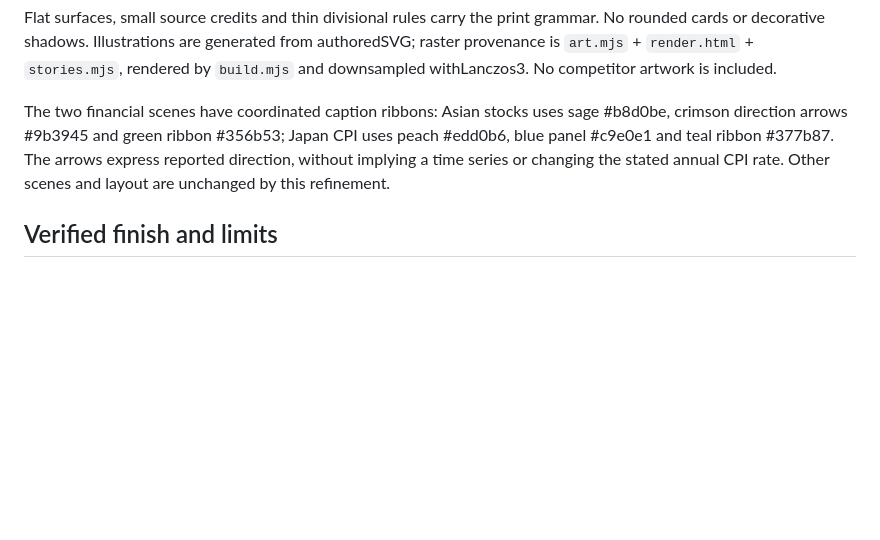
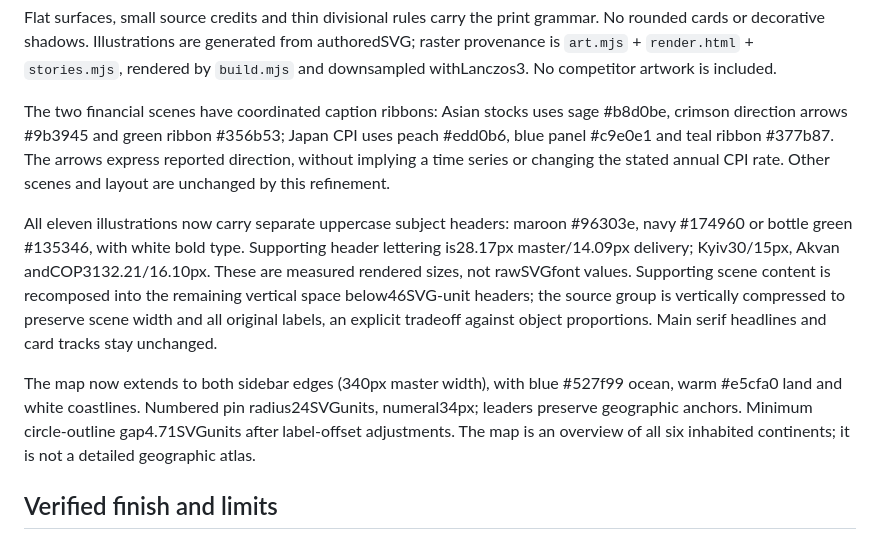
Before and after one commit to argaromit-lab/project-01, a Markdown page: DESIGN.md, the part around the change. GitHub-like rendering; blank space fills up the shorter version.

```diff
--- a/DESIGN.md
+++ b/DESIGN.md
@@ -34,6 +34,10 @@ Flat surfaces, small source credits and thin divisional rules carry the print gr
 
 The two financial scenes have coordinated caption ribbons: Asian stocks uses sage #b8d0be, crimson direction arrows #9b3945 and green ribbon #356b53; Japan CPI uses peach #edd0b6, blue panel #c9e0e1 and teal ribbon #377b87. The arrows express reported direction, without implying a time series or changing the stated annual CPI rate. Other scenes and layout are unchanged by this refinement.
 
+All eleven illustrations now carry separate uppercase subject headers: maroon #96303e, navy #174960 or bottle green #135346, with white bold type. Supporting header lettering is28.17px master/14.09px delivery; Kyiv30/15px, Akvan andCOP3132.21/16.10px. These are measured rendered sizes, not rawSVGfont values. Supporting scene content is recomposed into the remaining vertical space below46SVG-unit headers; the source group is vertically compressed to preserve scene width and all original labels, an explicit tradeoff against object proportions. Main serif headlines and card tracks stay unchanged.
+
+The map now extends to both sidebar edges (340px master width), with blue #527f99 ocean, warm #e5cfa0 land and white coastlines. Numbered pin radius24SVGunits, numeral34px; leaders preserve geographic anchors. Minimum circle-outline gap4.71SVGunits after label-offset adjustments. The map is an overview of all six inhabited continents; it is not a detailed geographic atlas.
+
 ## Verified finish and limits
 
 The current review has zero geometry findings; two browser contexts and two isolated Linux runtime executions reproduce the exactPNG. The preceding composition change reduced dark fields; the current refinement restores rich color in selected illustration blocks. Measured mean HSV saturation rises2.54×/2.74×/2.00× for COP31/WFP/Angola versus f4c62da. This measures color intensity, not visual quality or an official score. The layout template and all editorial data remain byte-identical. Independent model critiques remain below the92point tool threshold; publication success is unverified. Details and evidence paths are inAUDIT.md.
```
Also changed, not shown: AUDIT.md (+16 -0 lines), README.md (+3 -1 lines), entry.png, 2 other files.
